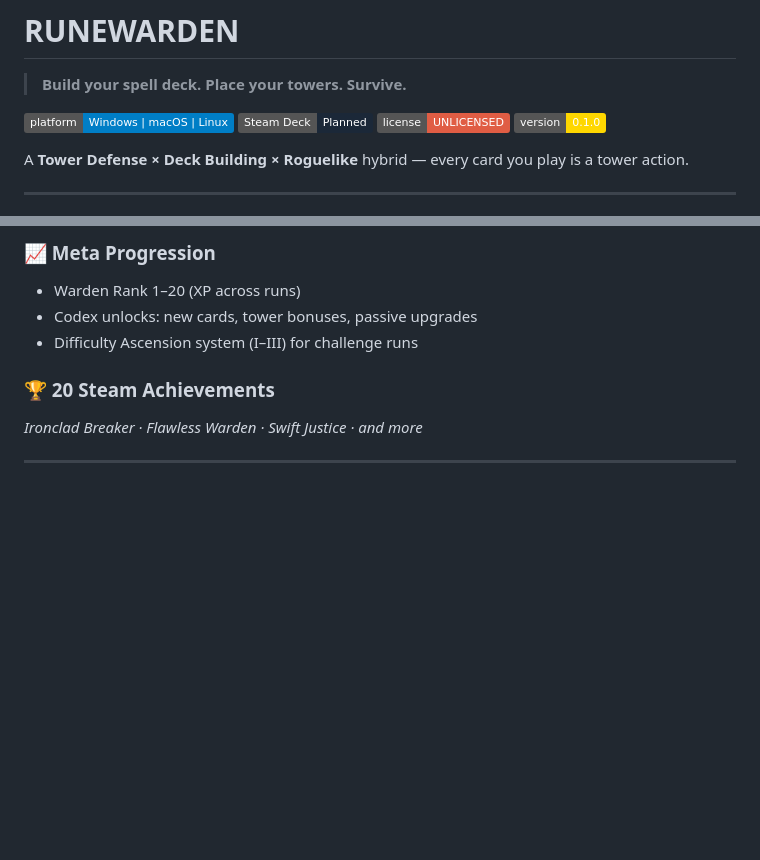
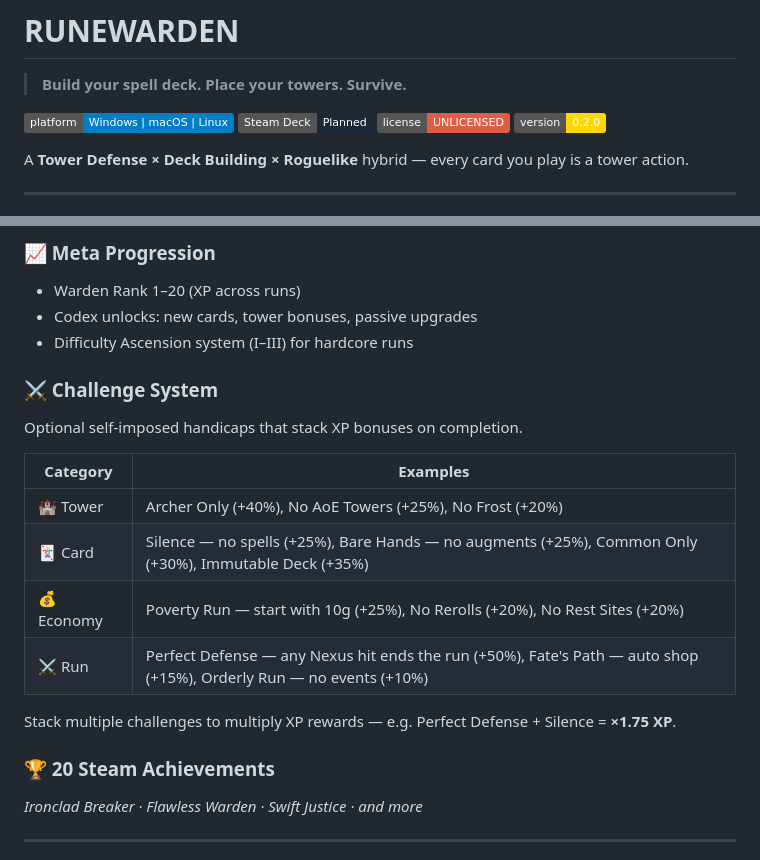
Before and after one commit to Myeongjung/Runewarden, a Markdown page: README.md, 2 parts joined by grey strips. Drawn GitHub-style; badges without logos; blank space fills up the shorter version.

Commit message:
docs: README v0.2.0 — 챌린지 시스템 섹션 추가
Co-Authored-By: Claude Sonnet 4.6 <noreply@anthropic.com>

```diff
--- a/README.md
+++ b/README.md
@@ -5,7 +5,7 @@
 [![Platform](https://img.shields.io/badge/platform-Windows%20%7C%20macOS%20%7C%20Linux-blue)](#system-requirements)
 [![Steam Deck](https://img.shields.io/badge/Steam%20Deck-Planned-1b2838?logo=steam)](#)
 [![License](https://img.shields.io/badge/license-UNLICENSED-red)](#)
-[![Version](https://img.shields.io/badge/version-0.1.0-gold)](#)
+[![Version](https://img.shields.io/badge/version-0.2.0-gold)](#)
 
 A **Tower Defense × Deck Building × Roguelike** hybrid — every card you play is a tower action.
 
@@ -58,7 +58,19 @@ Each Warden starts with a unique deck and passive ability, unlocked through meta
 ### 📈 Meta Progression
 - Warden Rank 1–20 (XP across runs)
 - Codex unlocks: new cards, tower bonuses, passive upgrades
-- Difficulty Ascension system (I–III) for challenge runs
+- Difficulty Ascension system (I–III) for hardcore runs
+
+### ⚔️ Challenge System
+Optional self-imposed handicaps that stack XP bonuses on completion.
+
+| Category | Examples |
+|----------|---------|
+| 🏰 Tower | Archer Only (+40%), No AoE Towers (+25%), No Frost (+20%) |
+| 🃏 Card | Silence — no spells (+25%), Bare Hands — no augments (+25%), Common Only (+30%), Immutable Deck (+35%) |
+| 💰 Economy | Poverty Run — start with 10g (+25%), No Rerolls (+20%), No Rest Sites (+20%) |
+| ⚔️ Run | Perfect Defense — any Nexus hit ends the run (+50%), Fate's Path — auto shop (+15%), Orderly Run — no events (+10%) |
+
+Stack multiple challenges to multiply XP rewards — e.g. Perfect Defense + Silence = **×1.75 XP**.
 
 ### 🏆 20 Steam Achievements
 *Ironclad Breaker · Flawless Warden · Swift Justice · and more*
```
